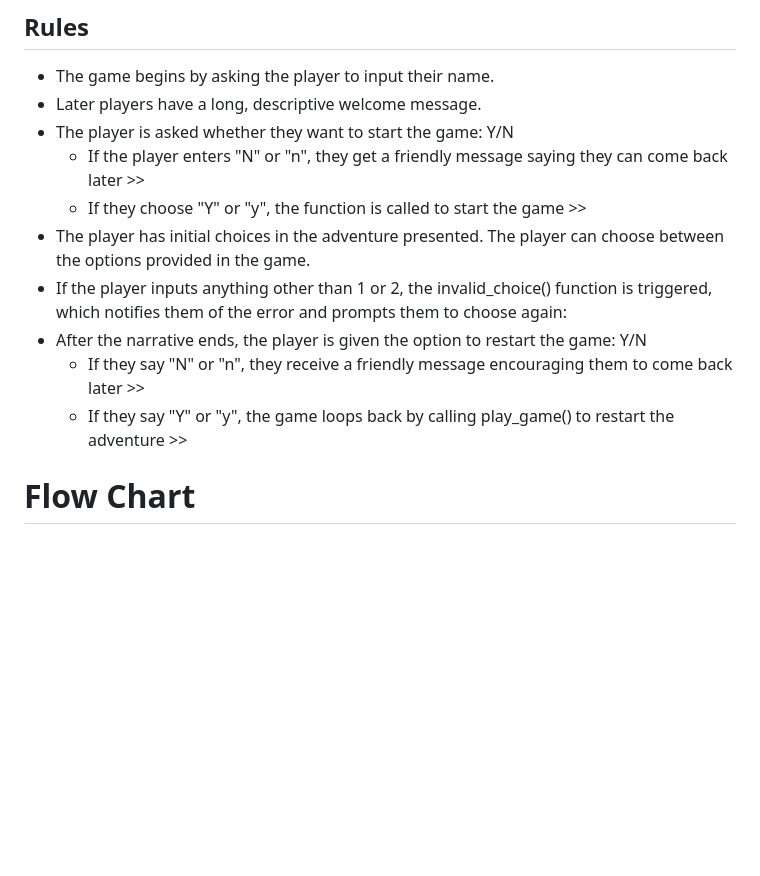
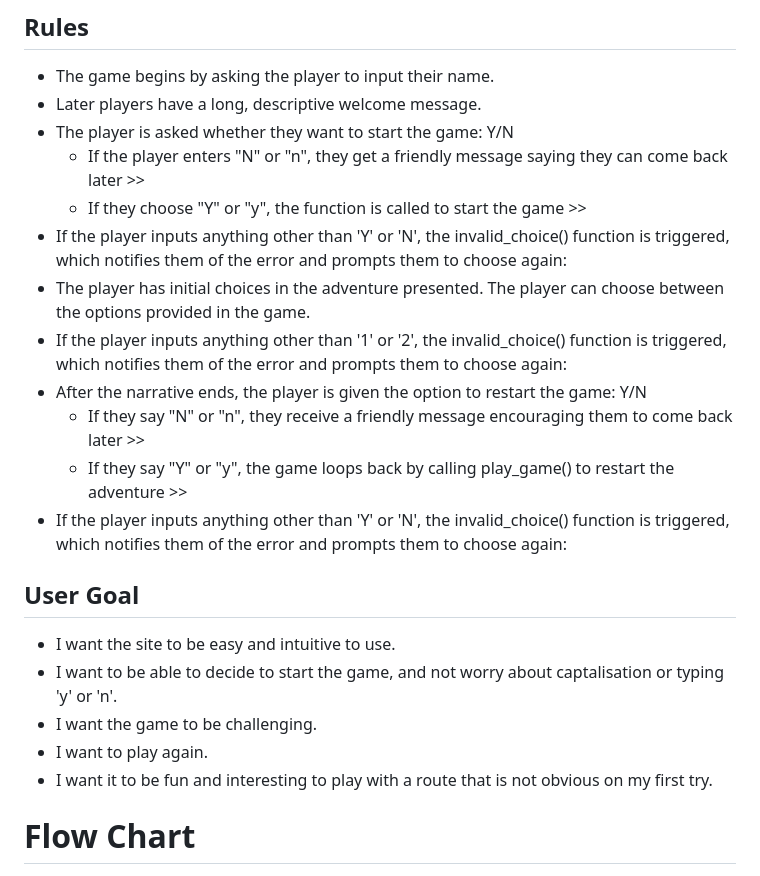
Before and after one commit to Angela-Sin/Alice-in-Wonderland-PP3, a Markdown page: README.md, the part around the change. Drawn GitHub-style; blank space fills up the shorter version.

Commit message:
Update README.md
Add user goal for readme.

```diff
--- a/README.md
+++ b/README.md
@@ -17,13 +17,21 @@ The game likely uses Python libraries for handling input/output and basic contro
 - The player is asked whether they want to start the game: Y/N
   - If the player enters "N" or "n", they get a friendly message saying they can come back later >>
   -  If they choose "Y" or "y", the function is called to start the game >>
+- If the player inputs anything other than 'Y' or 'N', the invalid_choice() function is triggered, which notifies them of the error and prompts them to choose again:
 - The player has initial choices in the adventure presented. The player can choose between the options provided in the game.
-- If the player inputs anything other than 1 or 2, the invalid_choice() function is triggered, which notifies them of the error and prompts them to choose again:
+- If the player inputs anything other than '1' or '2', the invalid_choice() function is triggered, which notifies them of the error and prompts them to choose again:
 - After the narrative ends, the player is given the option to restart the game: Y/N
   - If they say "N" or "n", they receive a friendly message encouraging them to come back later >>
   - If they say "Y" or "y", the game loops back by calling play_game() to restart the adventure >>
+- If the player inputs anything other than 'Y' or 'N', the invalid_choice() function is triggered, which notifies them of the error and prompts them to choose again:
 
+## User Goal
 
+- I want the site to be easy and intuitive to use.
+- I want to be able to decide to start the game, and not worry about captalisation or typing 'y' or 'n'.
+- I want the game to be challenging.
+- I want to play again.
+- I want it to be fun and interesting to play with a route that is not obvious on my first try.
 
 
 # Flow Chart
```
